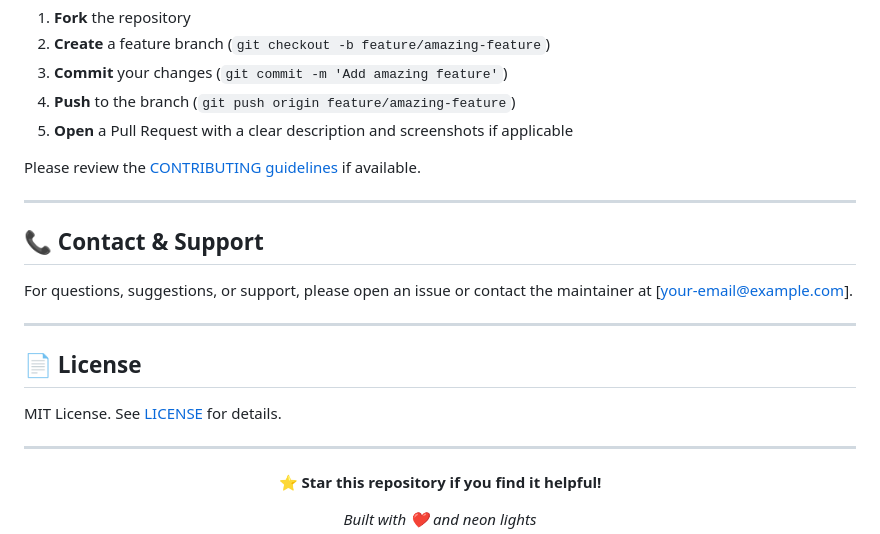
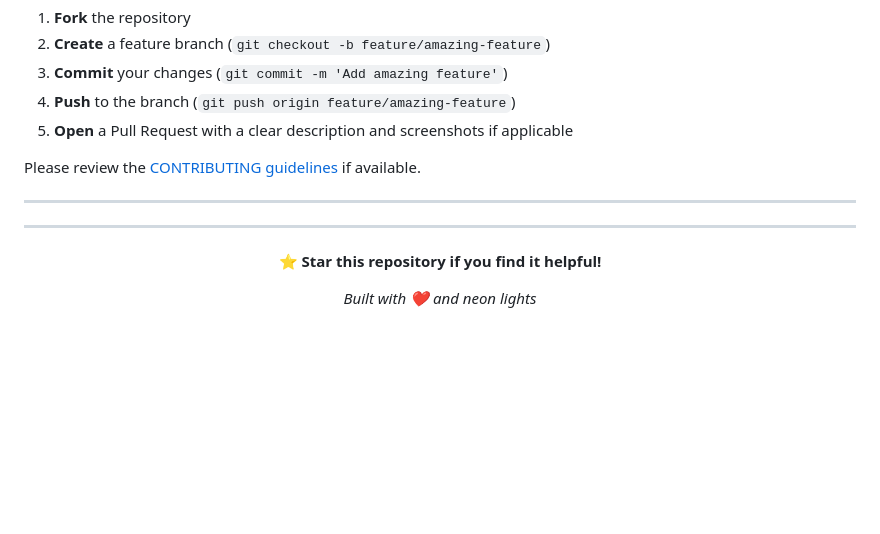
Before and after one commit to yahmadi45/neoncity.v1, a Markdown page: README.md, the part around the change. GitHub-like rendering; blank space fills up the shorter version.

```diff
--- a/README.md
+++ b/README.md
@@ -151,17 +151,6 @@ We welcome contributions from the community! To get started:
 Please review the [CONTRIBUTING guidelines](CONTRIBUTING.md) if available.
 
 ---
-
-## 📞 Contact & Support
-
-For questions, suggestions, or support, please open an issue or contact the maintainer at [your-email@example.com].
-
----
-
-## 📄 License
-
-MIT License. See [LICENSE](LICENSE) for details.
-
 ---
 
 <div align="center">
```
